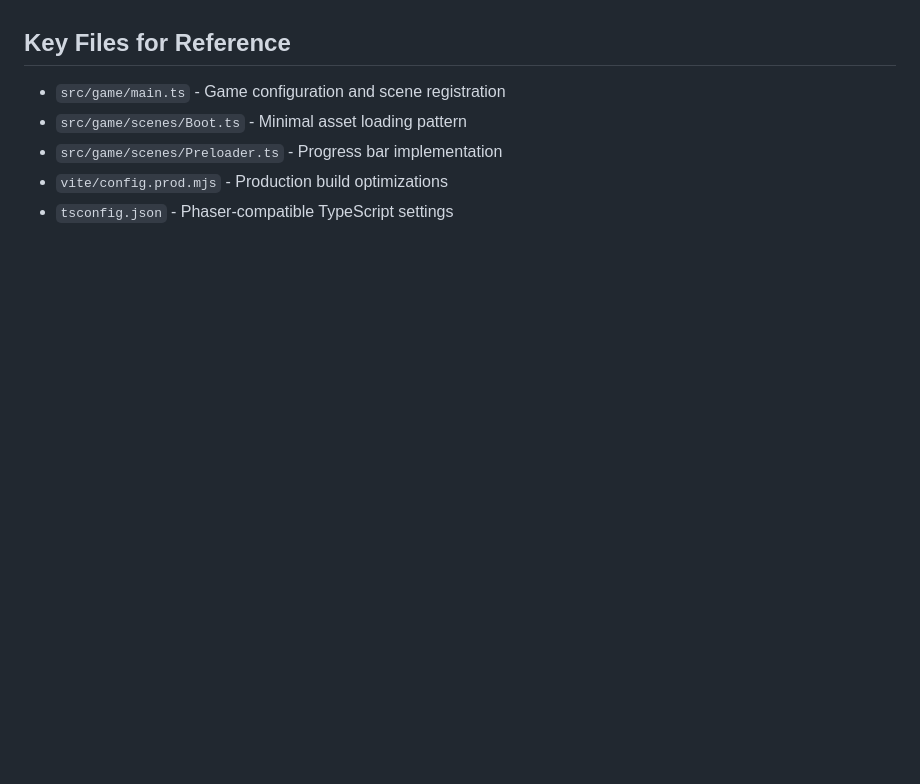
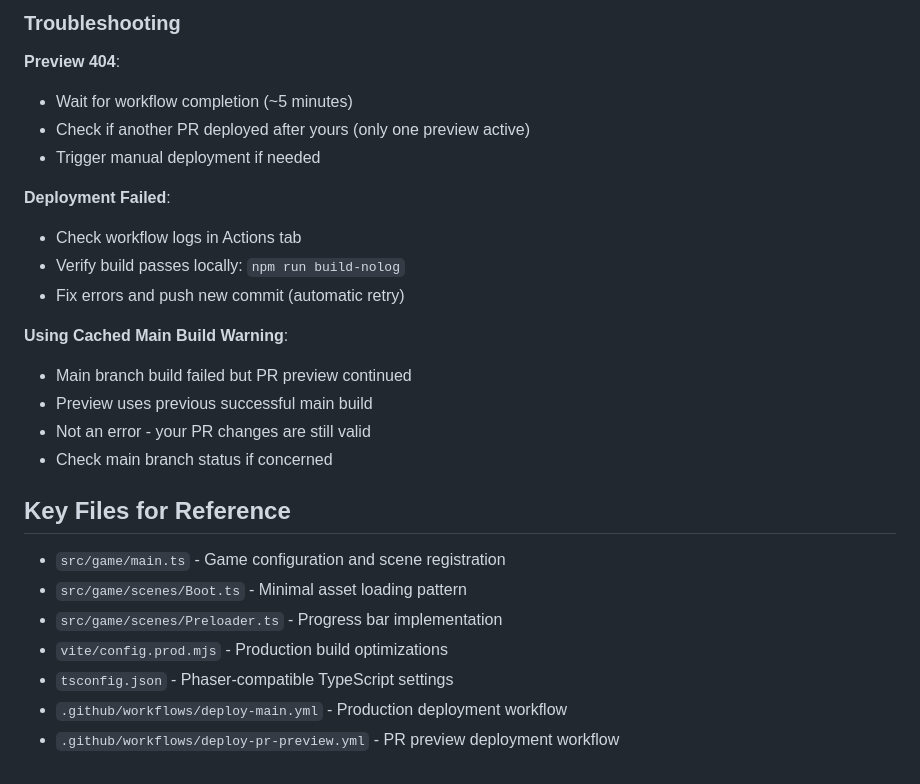
Before and after one commit to mortenp1337/mission-kritisk, a Markdown page: .github/copilot-instructions.md, the part around one of its changes. Rendered like a GitHub page; blank space fills up the shorter version.

```diff
--- a/.github/copilot-instructions.md
+++ b/.github/copilot-instructions.md
@@ -109,6 +161,26 @@ this.input.once('pointerdown', () => {
+### Troubleshooting
+
+**Preview 404**:
+- Wait for workflow completion (~5 minutes)
+- Check if another PR deployed after yours (only one preview active)
+- Trigger manual deployment if needed
+
+**Deployment Failed**:
+- Check workflow logs in Actions tab
+- Verify build passes locally: `npm run build-nolog`
+- Fix errors and push new commit (automatic retry)
+
+**Using Cached Main Build Warning**:
+- Main branch build failed but PR preview continued
+- Preview uses previous successful main build
+- Not an error - your PR changes are still valid
+- Check main branch status if concerned
+
 ## Key Files for Reference
 - `src/game/main.ts` - Game configuration and scene registration
 - `src/game/scenes/Boot.ts` - Minimal asset loading pattern
 - `src/game/scenes/Preloader.ts` - Progress bar implementation
 - `vite/config.prod.mjs` - Production build optimizations
 - `tsconfig.json` - Phaser-compatible TypeScript settings
+- `.github/workflows/deploy-main.yml` - Production deployment workflow
+- `.github/workflows/deploy-pr-preview.yml` - PR preview deployment workflow
```
Also changed, not shown: other parts of .github/copilot-instructions.md (+52 -0 lines), README.md (+44 -18 lines), specs/003-pr-preview-deployment/tasks.md (+11 -11 lines).
